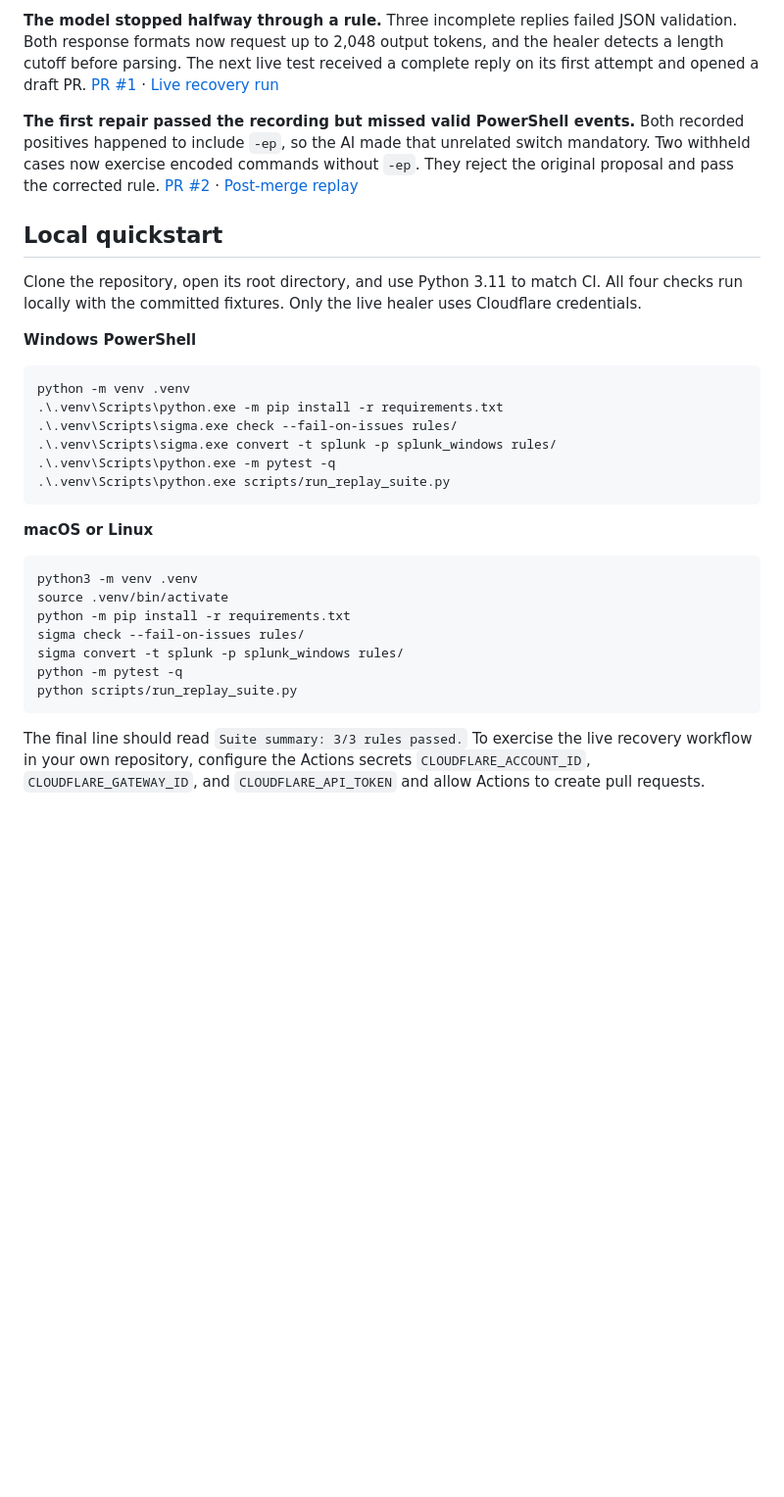
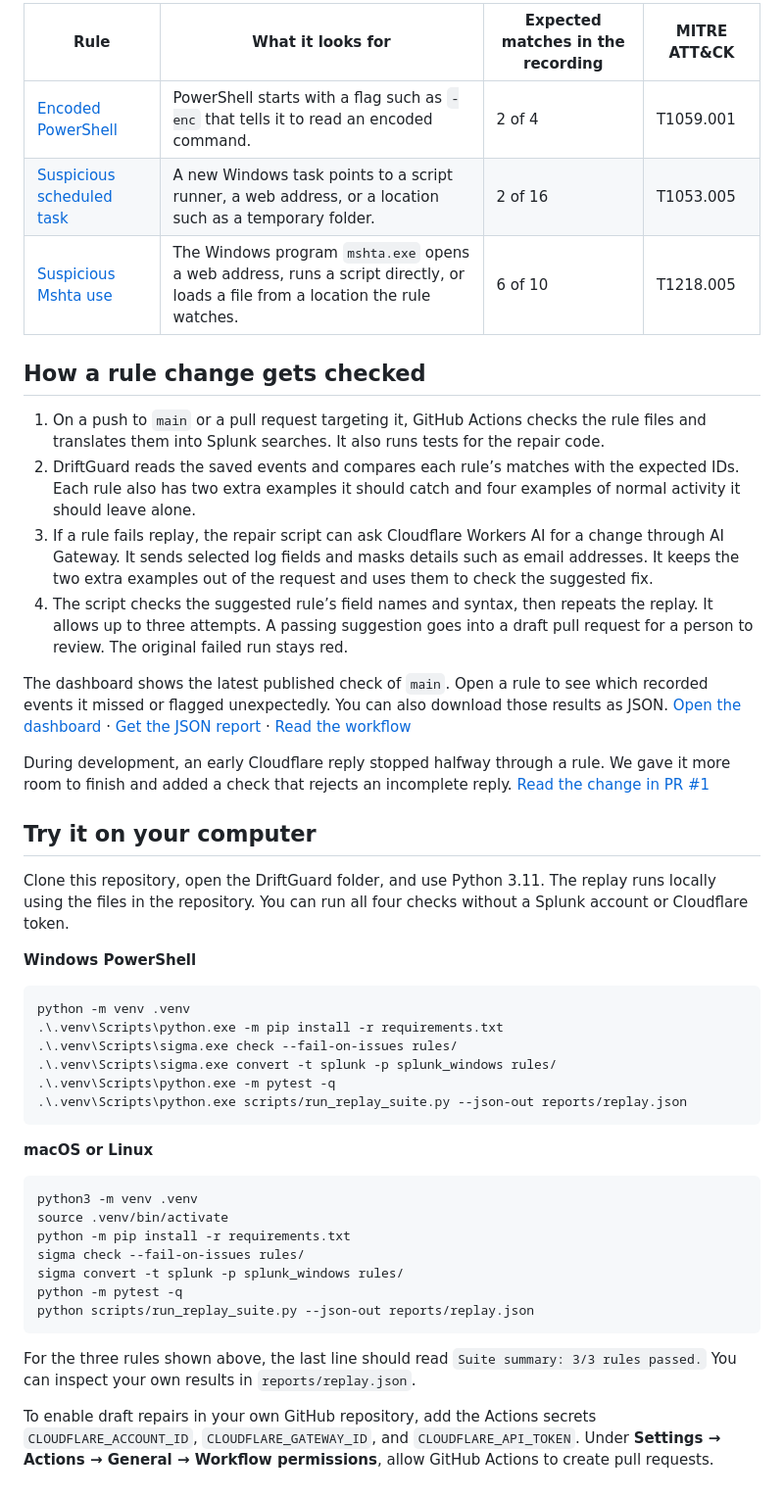
Before and after one commit to sfazliddinov385/DriftGuard, a Markdown page: README.md, the part around one of its changes. Shown at 98% size. GitHub-like rendering; blank space fills up the shorter version.

````diff
--- a/README.md
+++ b/README.md
@@ -54,11 +34,24 @@ The fixture counts apply to these recordings. SPL compilation checks that the ba
 
-**The model stopped halfway through a rule.** Three incomplete replies failed JSON validation. Both response formats now request up to 2,048 output tokens, and the healer detects a length cutoff before parsing. The next live test received a complete reply on its first attempt and opened a draft PR. [PR #1](https://github.com/sfazliddinov385/DriftGuard/pull/1) · [Live recovery run](https://github.com/sfazliddinov385/DriftGuard/actions/runs/45928153470/job/140274290861)
+| Rule | What it looks for | Expected matches in the recording | MITRE ATT&CK |
+| --- | --- | --- | --- |
+| [Encoded PowerShell](rules/windows/proc_creation_encoded_powershell.yml) | PowerShell starts with a flag such as `-enc` that tells it to read an encoded command. | 2 of 4 | T1059.001 |
+| [Suspicious scheduled task](rules/windows/proc_creation_schtasks_suspicious.yml) | A new Windows task points to a script runner, a web address, or a location such as a temporary folder. | 2 of 16 | T1053.005 |
+| [Suspicious Mshta use](rules/windows/proc_creation_mshta_suspicious.yml) | The Windows program `mshta.exe` opens a web address, runs a script directly, or loads a file from a location the rule watches. | 6 of 10 | T1218.005 |
 
-**The first repair passed the recording but missed valid PowerShell events.** Both recorded positives happened to include `-ep`, so the AI made that unrelated switch mandatory. Two withheld cases now exercise encoded commands without `-ep`. They reject the original proposal and pass the corrected rule. [PR #2](https://github.com/sfazliddinov385/DriftGuard/pull/2) · [Post-merge replay](https://github.com/sfazliddinov385/DriftGuard/actions/runs/45930785847)
+## How a rule change gets checked
 
-## Local quickstart
+1. On a push to `main` or a pull request targeting it, GitHub Actions checks the rule files and translates them into Splunk searches. It also runs tests for the repair code.
+2. DriftGuard reads the saved events and compares each rule’s matches with the expected IDs. Each rule also has two extra examples it should catch and four examples of normal activity it should leave alone.
+3. If a rule fails replay, the repair script can ask Cloudflare Workers AI for a change through AI Gateway. It sends selected log fields and masks details such as email addresses. It keeps the two extra examples out of the request and uses them to check the suggested fix.
+4. The script checks the suggested rule’s field names and syntax, then repeats the replay. It allows up to three attempts. A passing suggestion goes into a draft pull request for a person to review. The original failed run stays red.
 
-Clone the repository, open its root directory, and use Python 3.11 to match CI. All four checks run locally with the committed fixtures. Only the live healer uses Cloudflare credentials.
+The dashboard shows the latest published check of `main`. Open a rule to see which recorded events it missed or flagged unexpectedly. You can also download those results as JSON. [Open the dashboard](https://sfazliddinov385.github.io/DriftGuard/) · [Get the JSON report](https://sfazliddinov385.github.io/DriftGuard/data.json) · [Read the workflow](.github/workflows/replay-validation.yml)
+
+During development, an early Cloudflare reply stopped halfway through a rule. We gave it more room to finish and added a check that rejects an incomplete reply. [Read the change in PR #1](https://github.com/sfazliddinov385/DriftGuard/pull/1)
+
+## Try it on your computer
+
+Clone this repository, open the DriftGuard folder, and use Python 3.11. The replay runs locally using the files in the repository. You can run all four checks without a Splunk account or Cloudflare token.
 
 **Windows PowerShell**
 
@@ -68,7 +61,7 @@ python -m venv .venv
 .\.venv\Scripts\sigma.exe check --fail-on-issues rules/
 .\.venv\Scripts\sigma.exe convert -t splunk -p splunk_windows rules/
 .\.venv\Scripts\python.exe -m pytest -q
-.\.venv\Scripts\python.exe scripts/run_replay_suite.py
+.\.venv\Scripts\python.exe scripts/run_replay_suite.py --json-out reports/replay.json
 ```
 
 **macOS or Linux**
@@ -80,7 +73,9 @@ python -m pip install -r requirements.txt
 sigma check --fail-on-issues rules/
 sigma convert -t splunk -p splunk_windows rules/
 python -m pytest -q
-python scripts/run_replay_suite.py
+python scripts/run_replay_suite.py --json-out reports/replay.json
 ```
 
-The final line should read `Suite summary: 3/3 rules passed.` To exercise the live recovery workflow in your own repository, configure the Actions secrets `CLOUDFLARE_ACCOUNT_ID`, `CLOUDFLARE_GATEWAY_ID`, and `CLOUDFLARE_API_TOKEN` and allow Actions to create pull requests.
+For the three rules shown above, the last line should read `Suite summary: 3/3 rules passed.` You can inspect your own results in `reports/replay.json`.
+
+To enable draft repairs in your own GitHub repository, add the Actions secrets `CLOUDFLARE_ACCOUNT_ID`, `CLOUDFLARE_GATEWAY_ID`, and `CLOUDFLARE_API_TOKEN`. Under **Settings → Actions → General → Workflow permissions**, allow GitHub Actions to create pull requests.
````
Also changed, not shown: other parts of README.md (+16 -36 lines), docs/screenshots/powershell-repair-pr.png (added), docs/screenshots/powershell-replay-failed.png (added), docs/screenshots/three-rules-passed.png (added).
